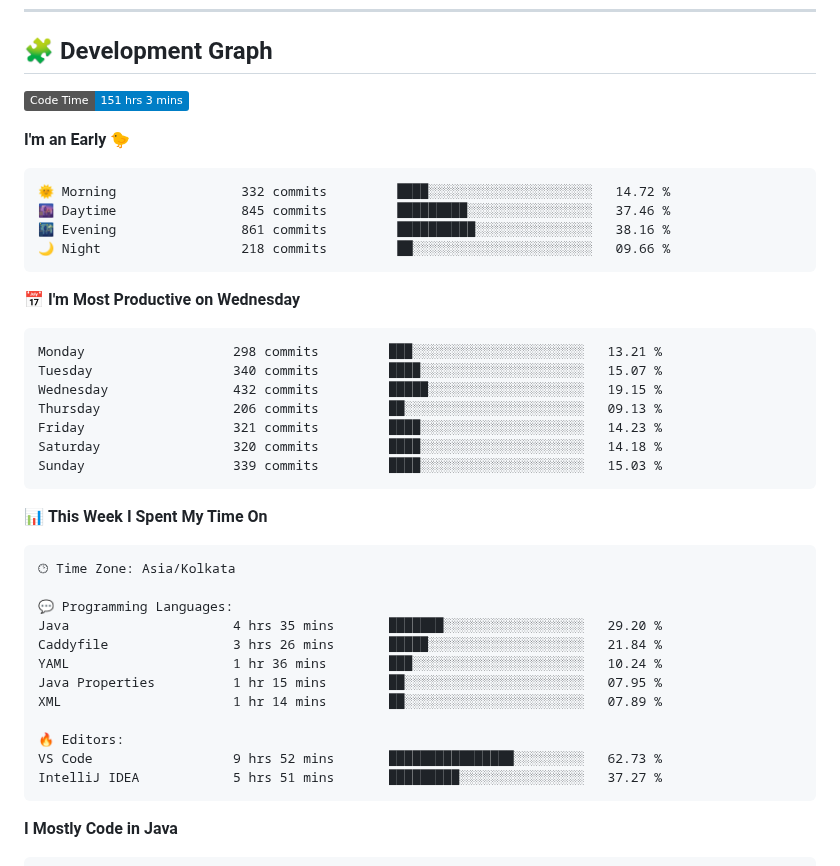
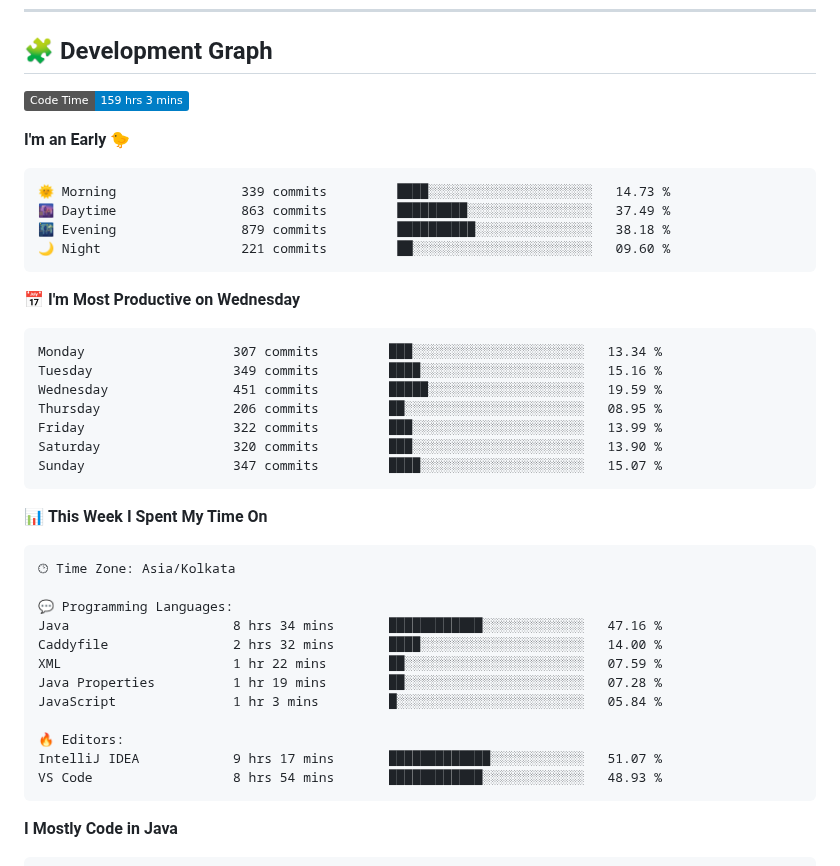
Before and after one commit to sumitverma77/sumitverma77, a Markdown page: README.md, the part around one of its changes. GitHub-like rendering; badges without logos.

Commit message:
Updated with Dev Metrics

````diff
--- a/README.md
+++ b/README.md
@@ -144,26 +144,26 @@
 ## 🧩 Development Graph
 
 <!--START_SECTION:waka-->
-![Code Time](http://img.shields.io/badge/Code%20Time-151%20hrs%203%20mins-blue)
+![Code Time](http://img.shields.io/badge/Code%20Time-159%20hrs%203%20mins-blue)
 
 **I'm an Early 🐤**
 
 ```text
-🌞 Morning                332 commits         ████░░░░░░░░░░░░░░░░░░░░░   14.72 %
-🌆 Daytime                845 commits         █████████░░░░░░░░░░░░░░░░   37.46 %
-🌃 Evening                861 commits         ██████████░░░░░░░░░░░░░░░   38.16 %
-🌙 Night                  218 commits         ██░░░░░░░░░░░░░░░░░░░░░░░   09.66 %
+🌞 Morning                339 commits         ████░░░░░░░░░░░░░░░░░░░░░   14.73 %
+🌆 Daytime                863 commits         █████████░░░░░░░░░░░░░░░░   37.49 %
+🌃 Evening                879 commits         ██████████░░░░░░░░░░░░░░░   38.18 %
+🌙 Night                  221 commits         ██░░░░░░░░░░░░░░░░░░░░░░░   09.60 %
 ```
 📅 **I'm Most Productive on Wednesday**
 
 ```text
-Monday                   298 commits         ███░░░░░░░░░░░░░░░░░░░░░░   13.21 %
-Tuesday                  340 commits         ████░░░░░░░░░░░░░░░░░░░░░   15.07 %
-Wednesday                432 commits         █████░░░░░░░░░░░░░░░░░░░░   19.15 %
-Thursday                 206 commits         ██░░░░░░░░░░░░░░░░░░░░░░░   09.13 %
-Friday                   321 commits         ████░░░░░░░░░░░░░░░░░░░░░   14.23 %
-Saturday                 320 commits         ████░░░░░░░░░░░░░░░░░░░░░   14.18 %
-Sunday                   339 commits         ████░░░░░░░░░░░░░░░░░░░░░   15.03 %
+Monday                   307 commits         ███░░░░░░░░░░░░░░░░░░░░░░   13.34 %
+Tuesday                  349 commits         ████░░░░░░░░░░░░░░░░░░░░░   15.16 %
+Wednesday                451 commits         █████░░░░░░░░░░░░░░░░░░░░   19.59 %
+Thursday                 206 commits         ██░░░░░░░░░░░░░░░░░░░░░░░   08.95 %
+Friday                   322 commits         ███░░░░░░░░░░░░░░░░░░░░░░   13.99 %
+Saturday                 320 commits         ███░░░░░░░░░░░░░░░░░░░░░░   13.90 %
+Sunday                   347 commits         ████░░░░░░░░░░░░░░░░░░░░░   15.07 %
 ```
 
 
@@ -173,15 +173,15 @@ Sunday                   339 commits         ████░░░░░░░
 🕑︎ Time Zone: Asia/Kolkata
 
 💬 Programming Languages:
-Java                     4 hrs 35 mins       ███████░░░░░░░░░░░░░░░░░░   29.20 %
-Caddyfile                3 hrs 26 mins       █████░░░░░░░░░░░░░░░░░░░░   21.84 %
-YAML                     1 hr 36 mins        ███░░░░░░░░░░░░░░░░░░░░░░   10.24 %
-Java Properties          1 hr 15 mins        ██░░░░░░░░░░░░░░░░░░░░░░░   07.95 %
-XML                      1 hr 14 mins        ██░░░░░░░░░░░░░░░░░░░░░░░   07.89 %
+Java                     8 hrs 34 mins       ████████████░░░░░░░░░░░░░   47.16 %
+Caddyfile                2 hrs 32 mins       ████░░░░░░░░░░░░░░░░░░░░░   14.00 %
+XML                      1 hr 22 mins        ██░░░░░░░░░░░░░░░░░░░░░░░   07.59 %
+Java Properties          1 hr 19 mins        ██░░░░░░░░░░░░░░░░░░░░░░░   07.28 %
+JavaScript               1 hr 3 mins         █░░░░░░░░░░░░░░░░░░░░░░░░   05.84 %
 
 🔥 Editors:
-VS Code                  9 hrs 52 mins       ████████████████░░░░░░░░░   62.73 %
-IntelliJ IDEA            5 hrs 51 mins       █████████░░░░░░░░░░░░░░░░   37.27 %
+IntelliJ IDEA            9 hrs 17 mins       █████████████░░░░░░░░░░░░   51.07 %
+VS Code                  8 hrs 54 mins       ████████████░░░░░░░░░░░░░   48.93 %
 ```
 
 **I Mostly Code in Java**
````
Also changed, not shown: other parts of README.md (+1 -1 lines).
